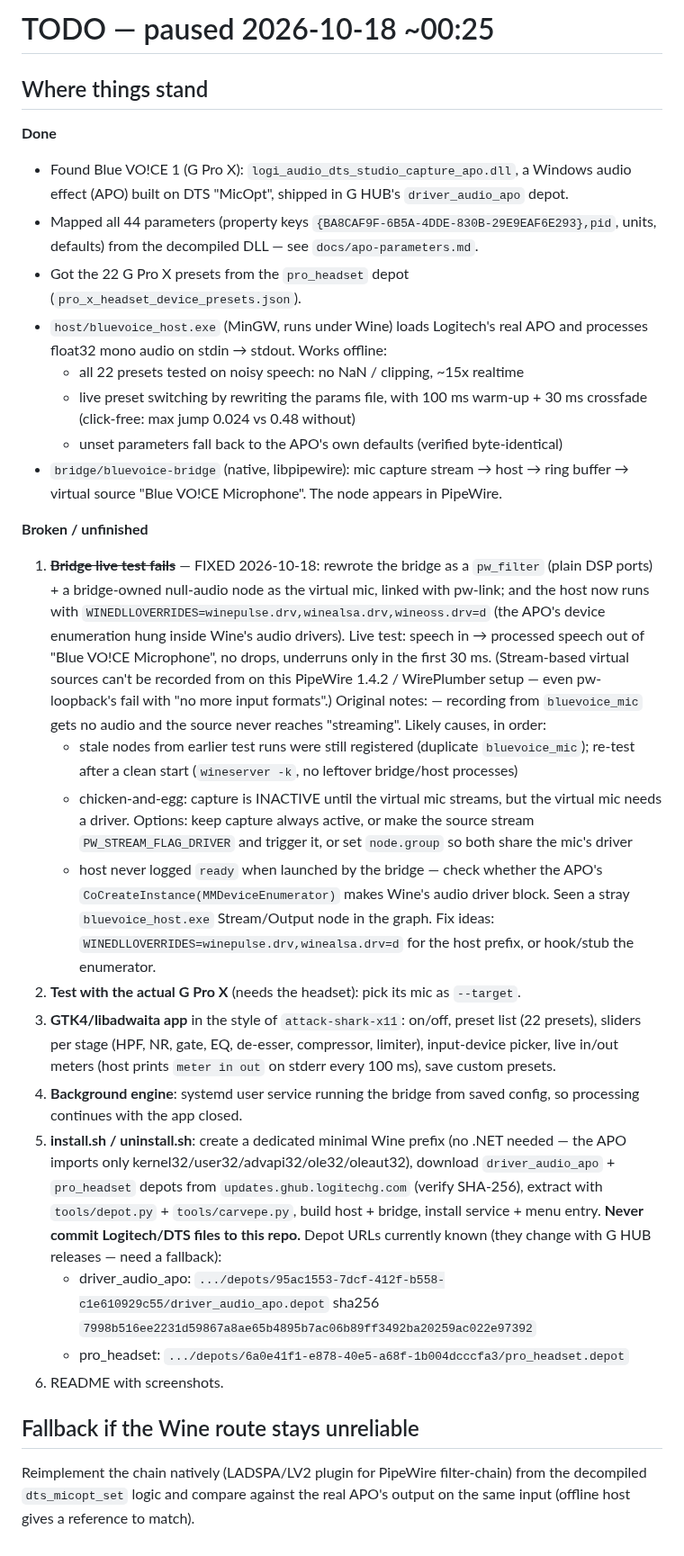
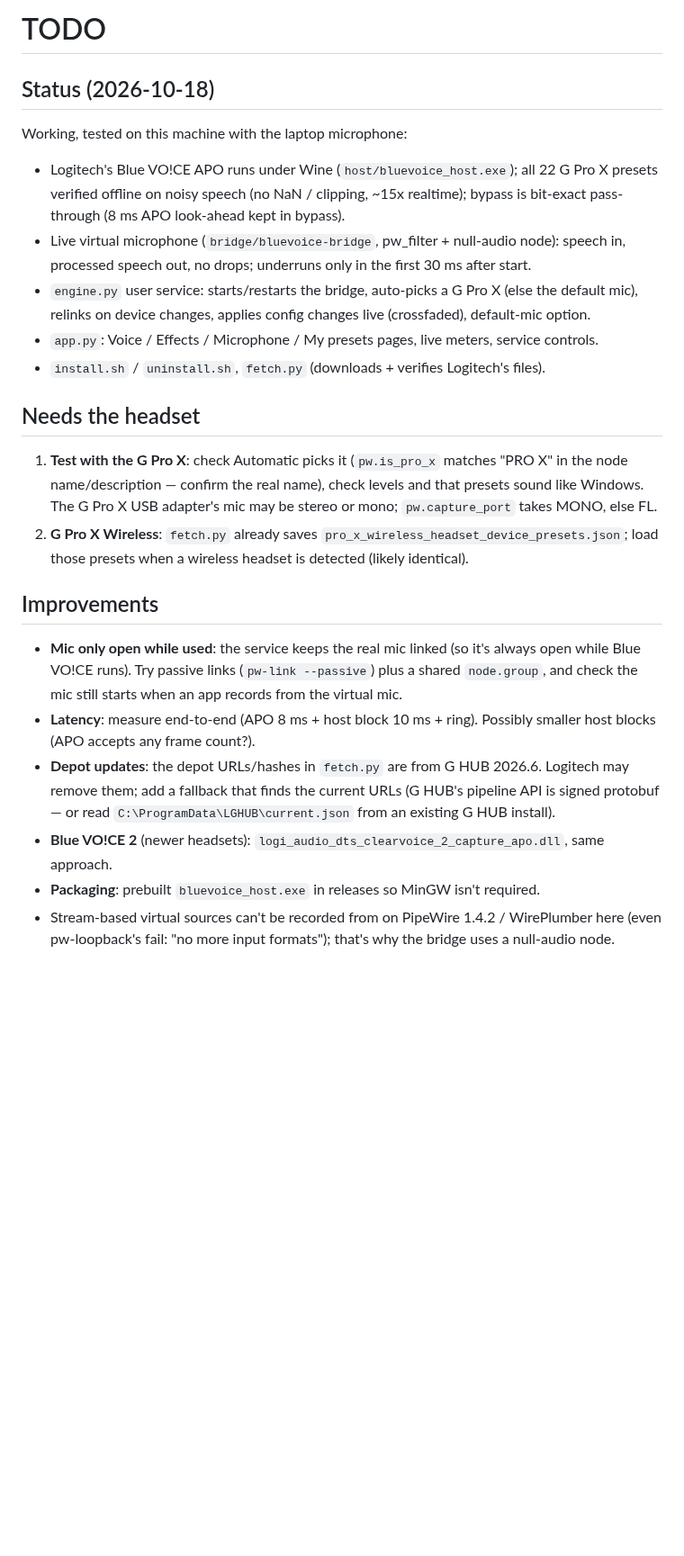
Before and after one commit to HolyJoey/Lghub, a Markdown page: TODO.md, the part around the change. Shown at 90% size. Drawn GitHub-style; blank space fills up the shorter version.

```diff
--- a/TODO.md
+++ b/TODO.md
@@ -1,59 +1,39 @@
-# TODO — paused 2026-10-18 ~00:25
+# TODO
 
-## Where things stand
+## Status (2026-10-18)
 
-**Done**
-- Found Blue VO!CE 1 (G Pro X): `logi_audio_dts_studio_capture_apo.dll`, a Windows audio
-  effect (APO) built on DTS "MicOpt", shipped in G HUB's `driver_audio_apo` depot.
-- Mapped all 44 parameters (property keys `{BA8CAF9F-6B5A-4DDE-830B-29E9EAF6E293},pid`, units,
-  defaults) from the decompiled DLL — see `docs/apo-parameters.md`.
-- Got the 22 G Pro X presets from the `pro_headset` depot (`pro_x_headset_device_presets.json`).
-- `host/bluevoice_host.exe` (MinGW, runs under Wine) loads Logitech's real APO and processes
-  float32 mono audio on stdin → stdout. Works offline:
-  - all 22 presets tested on noisy speech: no NaN / clipping, ~15x realtime
-  - live preset switching by rewriting the params file, with 100 ms warm-up + 30 ms crossfade
-    (click-free: max jump 0.024 vs 0.48 without)
-  - unset parameters fall back to the APO's own defaults (verified byte-identical)
-- `bridge/bluevoice-bridge` (native, libpipewire): mic capture stream → host → ring buffer →
-  virtual source "Blue VO!CE Microphone". The node appears in PipeWire.
+Working, tested on this machine with the laptop microphone:
 
-**Broken / unfinished**
-1. ~~**Bridge live test fails**~~ — FIXED 2026-10-18: rewrote the bridge as a `pw_filter`
-   (plain DSP ports) + a bridge-owned null-audio node as the virtual mic, linked with pw-link;
-   and the host now runs with `WINEDLLOVERRIDES=winepulse.drv,winealsa.drv,wineoss.drv=d`
-   (the APO's device enumeration hung inside Wine's audio drivers). Live test: speech in →
-   processed speech out of "Blue VO!CE Microphone", no drops, underruns only in the first 30 ms.
-   (Stream-based virtual sources can't be recorded from on this PipeWire 1.4.2 / WirePlumber
-   setup — even pw-loopback's fail with "no more input formats".) Original notes: — recording from `bluevoice_mic` gets no audio and the source never
-   reaches "streaming". Likely causes, in order:
-   - stale nodes from earlier test runs were still registered (duplicate `bluevoice_mic`);
-     re-test after a clean start (`wineserver -k`, no leftover bridge/host processes)
-   - chicken-and-egg: capture is INACTIVE until the virtual mic streams, but the virtual mic
-     needs a driver. Options: keep capture always active, or make the source stream
-     `PW_STREAM_FLAG_DRIVER` and trigger it, or set `node.group` so both share the mic's driver
-   - host never logged `ready` when launched by the bridge — check whether the APO's
-     `CoCreateInstance(MMDeviceEnumerator)` makes Wine's audio driver block. Seen a stray
-     `bluevoice_host.exe` Stream/Output node in the graph. Fix ideas: `WINEDLLOVERRIDES=winepulse.drv,winealsa.drv=d`
-     for the host prefix, or hook/stub the enumerator.
-2. **Test with the actual G Pro X** (needs the headset): pick its mic as `--target`.
-3. **GTK4/libadwaita app** in the style of `attack-shark-x11`:
-   on/off, preset list (22 presets), sliders per stage (HPF, NR, gate, EQ, de-esser,
-   compressor, limiter), input-device picker, live in/out meters (host prints `meter in out`
-   on stderr every 100 ms), save custom presets.
-4. **Background engine**: systemd user service running the bridge from saved config, so
-   processing continues with the app closed.
-5. **install.sh / uninstall.sh**: create a dedicated minimal Wine prefix (no .NET needed — the
-   APO imports only kernel32/user32/advapi32/ole32/oleaut32), download `driver_audio_apo` +
-   `pro_headset` depots from `updates.ghub.logitechg.com` (verify SHA-256), extract with
-   `tools/depot.py` + `tools/carvepe.py`, build host + bridge, install service + menu entry.
-   **Never commit Logitech/DTS files to this repo.**
-   Depot URLs currently known (they change with G HUB releases — need a fallback):
-   - driver_audio_apo: `.../depots/95ac1553-7dcf-412f-b558-c1e610929c55/driver_audio_apo.depot`
-     sha256 `7998b516ee2231d59867a8ae65b4895b7ac06b89ff3492ba20259ac022e97392`
-   - pro_headset: `.../depots/6a0e41f1-e878-40e5-a68f-1b004dcccfa3/pro_headset.depot`
-6. README with screenshots.
+- Logitech's Blue VO!CE APO runs under Wine (`host/bluevoice_host.exe`); all 22 G Pro X presets
+  verified offline on noisy speech (no NaN / clipping, ~15x realtime); bypass is bit-exact
+  pass-through (8 ms APO look-ahead kept in bypass).
+- Live virtual microphone (`bridge/bluevoice-bridge`, pw_filter + null-audio node): speech in,
+  processed speech out, no drops; underruns only in the first 30 ms after start.
+- `engine.py` user service: starts/restarts the bridge, auto-picks a G Pro X (else the default
+  mic), relinks on device changes, applies config changes live (crossfaded), default-mic option.
+- `app.py`: Voice / Effects / Microphone / My presets pages, live meters, service controls.
+- `install.sh` / `uninstall.sh`, `fetch.py` (downloads + verifies Logitech's files).
 
-## Fallback if the Wine route stays unreliable
-Reimplement the chain natively (LADSPA/LV2 plugin for PipeWire filter-chain) from the
-decompiled `dts_micopt_set` logic and compare against the real APO's output on the same input
-(offline host gives a reference to match).
+## Needs the headset
+
+1. **Test with the G Pro X**: check Automatic picks it (`pw.is_pro_x` matches "PRO X" in the
+   node name/description — confirm the real name), check levels and that presets sound like
+   Windows. The G Pro X USB adapter's mic may be stereo or mono; `pw.capture_port` takes MONO,
+   else FL.
+2. **G Pro X Wireless**: `fetch.py` already saves `pro_x_wireless_headset_device_presets.json`;
+   load those presets when a wireless headset is detected (likely identical).
+
+## Improvements
+
+- **Mic only open while used**: the service keeps the real mic linked (so it's always open while
+  Blue VO!CE runs). Try passive links (`pw-link --passive`) plus a shared `node.group`, and check
+  the mic still starts when an app records from the virtual mic.
+- **Latency**: measure end-to-end (APO 8 ms + host block 10 ms + ring). Possibly smaller host
+  blocks (APO accepts any frame count?).
+- **Depot updates**: the depot URLs/hashes in `fetch.py` are from G HUB 2026.6. Logitech may
+  remove them; add a fallback that finds the current URLs (G HUB's pipeline API is signed
+  protobuf — or read `C:\ProgramData\LGHUB\current.json` from an existing G HUB install).
+- **Blue VO!CE 2** (newer headsets): `logi_audio_dts_clearvoice_2_capture_apo.dll`, same approach.
+- **Packaging**: prebuilt `bluevoice_host.exe` in releases so MinGW isn't required.
+- Stream-based virtual sources can't be recorded from on PipeWire 1.4.2 / WirePlumber here (even
+  pw-loopback's fail: "no more input formats"); that's why the bridge uses a null-audio node.
```
Also changed, not shown: README.md (+86 -18 lines), docs/screenshots/effects.png (added), docs/screenshots/microphone.png (added), docs/screenshots/presets.png (added), docs/screenshots/voice.png (added), 14 other files.
